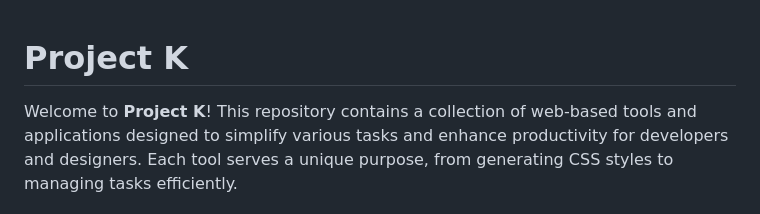
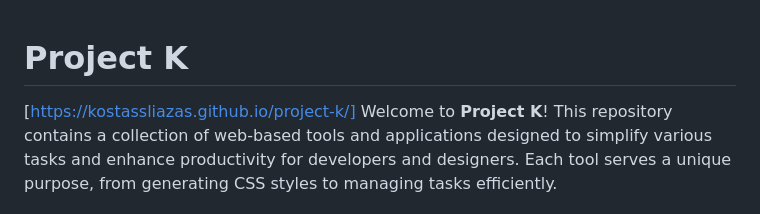
Before and after one commit to KostasSliazas/project-k, a Markdown page: README.md, the part around the change. GitHub-like rendering.

```diff
--- a/README.md
+++ b/README.md
@@ -1,5 +1,5 @@
 # Project K
-
+[https://kostassliazas.github.io/project-k/]
 Welcome to **Project K**! This repository contains a collection of web-based tools and applications designed to simplify various tasks and enhance productivity for developers and designers. Each tool serves a unique purpose, from generating CSS styles to managing tasks efficiently.
 
 [Project Overview](#projects-overview) | [Screenshots](#screenshots) | [Getting Started](#getting-started) | [License](#license) | [Contact](#contact)
```
